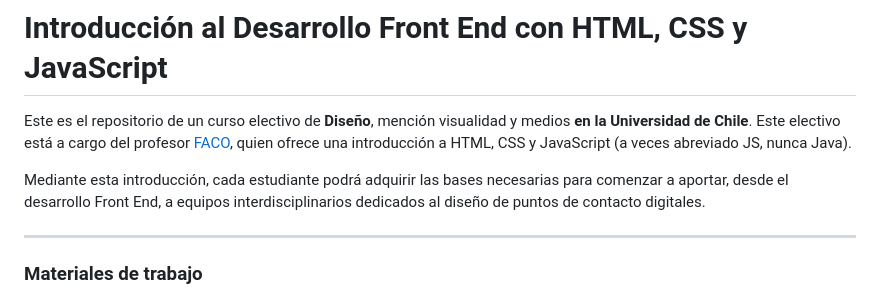
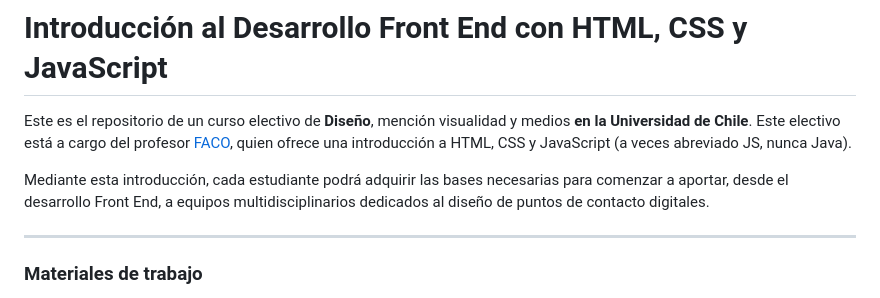
Before and after one commit to profesorfaco/front-2023-1, a Markdown page: README.md, the part around the change. GitHub-like rendering.

```diff
--- a/README.md
+++ b/README.md
@@ -2,7 +2,7 @@
 
 Este es el repositorio de un curso electivo de **Diseño**, mención visualidad y medios **en la Universidad de Chile**. Este electivo está a cargo del profesor [FACO](https://faco.cl/), quien ofrece una introducción a HTML, CSS y JavaScript (a veces abreviado JS, nunca Java).
 
-Mediante esta introducción, cada estudiante podrá adquirir las bases necesarias para comenzar a aportar, desde el desarrollo Front End, a equipos interdisciplinarios dedicados al diseño de puntos de contacto digitales.
+Mediante esta introducción, cada estudiante podrá adquirir las bases necesarias para comenzar a aportar, desde el desarrollo Front End, a equipos multidisciplinarios dedicados al diseño de puntos de contacto digitales.
 
 - - - - - - - - -
 
```
